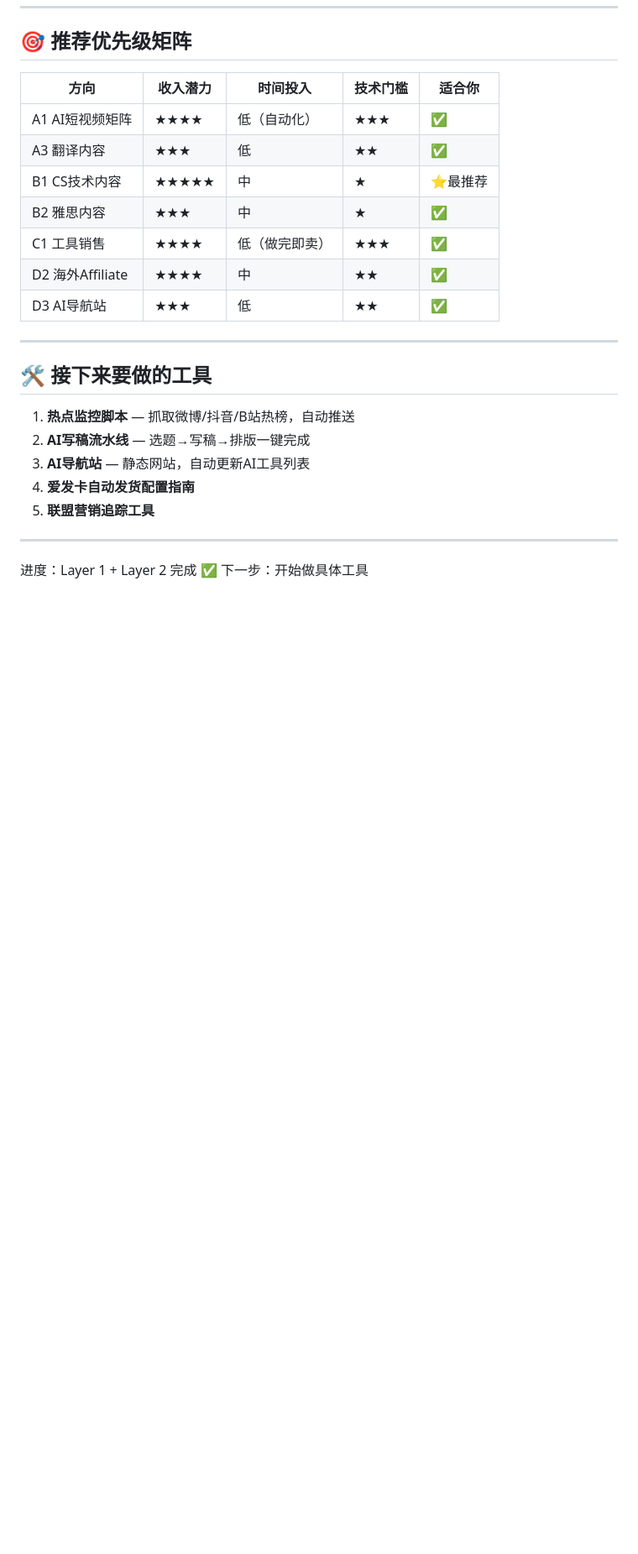
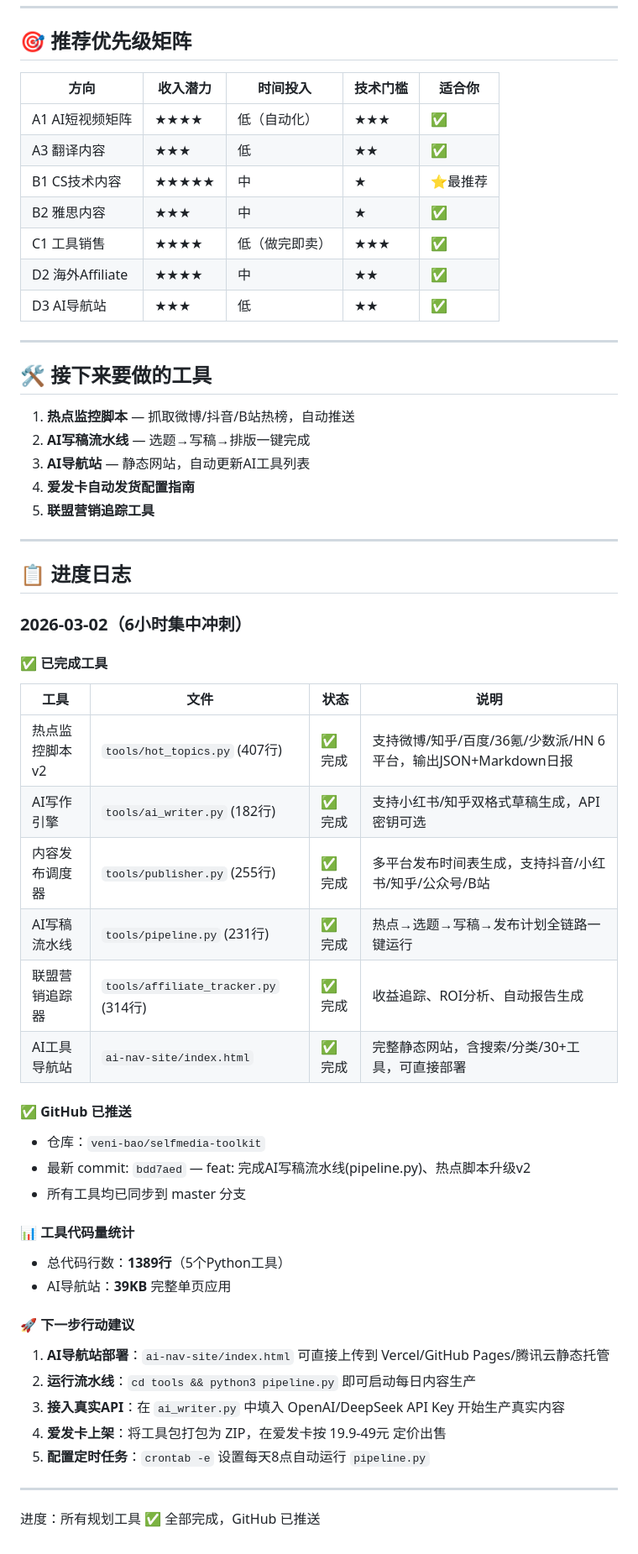
Before and after one commit to veni-bao/selfmedia-toolkit, a Markdown page: PLAN.md, the part around the change. Shown at 84% size. Rendered like a GitHub page; blank space fills up the shorter version.

Commit message:
docs: 更新PLAN.md进度日志，记录6小时冲刺完成情况

```diff
--- a/PLAN.md
+++ b/PLAN.md
@@ -178,5 +178,37 @@
 
 ---
 
-进度：Layer 1 + Layer 2 完成 ✅
-下一步：开始做具体工具
+## 📋 进度日志
+
+### 2026-03-02（6小时集中冲刺）
+
+#### ✅ 已完成工具
+
+| 工具 | 文件 | 状态 | 说明 |
+|------|------|------|------|
+| 热点监控脚本 v2 | `tools/hot_topics.py` (407行) | ✅ 完成 | 支持微博/知乎/百度/36氪/少数派/HN 6平台，输出JSON+Markdown日报 |
+| AI写作引擎 | `tools/ai_writer.py` (182行) | ✅ 完成 | 支持小红书/知乎双格式草稿生成，API密钥可选 |
+| 内容发布调度器 | `tools/publisher.py` (255行) | ✅ 完成 | 多平台发布时间表生成，支持抖音/小红书/知乎/公众号/B站 |
+| AI写稿流水线 | `tools/pipeline.py` (231行) | ✅ 完成 | 热点→选题→写稿→发布计划全链路一键运行 |
+| 联盟营销追踪器 | `tools/affiliate_tracker.py` (314行) | ✅ 完成 | 收益追踪、ROI分析、自动报告生成 |
+| AI工具导航站 | `ai-nav-site/index.html` | ✅ 完成 | 完整静态网站，含搜索/分类/30+工具，可直接部署 |
+
+#### ✅ GitHub 已推送
+- 仓库：`veni-bao/selfmedia-toolkit`
+- 最新 commit: `bdd7aed` — feat: 完成AI写稿流水线(pipeline.py)、热点脚本升级v2
+- 所有工具均已同步到 master 分支
+
+#### 📊 工具代码量统计
+- 总代码行数：**1389行**（5个Python工具）
+- AI导航站：**39KB** 完整单页应用
+
+#### 🚀 下一步行动建议
+1. **AI导航站部署**：`ai-nav-site/index.html` 可直接上传到 Vercel/GitHub Pages/腾讯云静态托管
+2. **运行流水线**：`cd tools && python3 pipeline.py` 即可启动每日内容生产
+3. **接入真实API**：在 `ai_writer.py` 中填入 OpenAI/DeepSeek API Key 开始生产真实内容
+4. **爱发卡上架**：将工具包打包为 ZIP，在爱发卡按 19.9-49元 定价出售
+5. **配置定时任务**：`crontab -e` 设置每天8点自动运行 `pipeline.py`
+
+---
+
+进度：所有规划工具 ✅ 全部完成，GitHub 已推送
```
